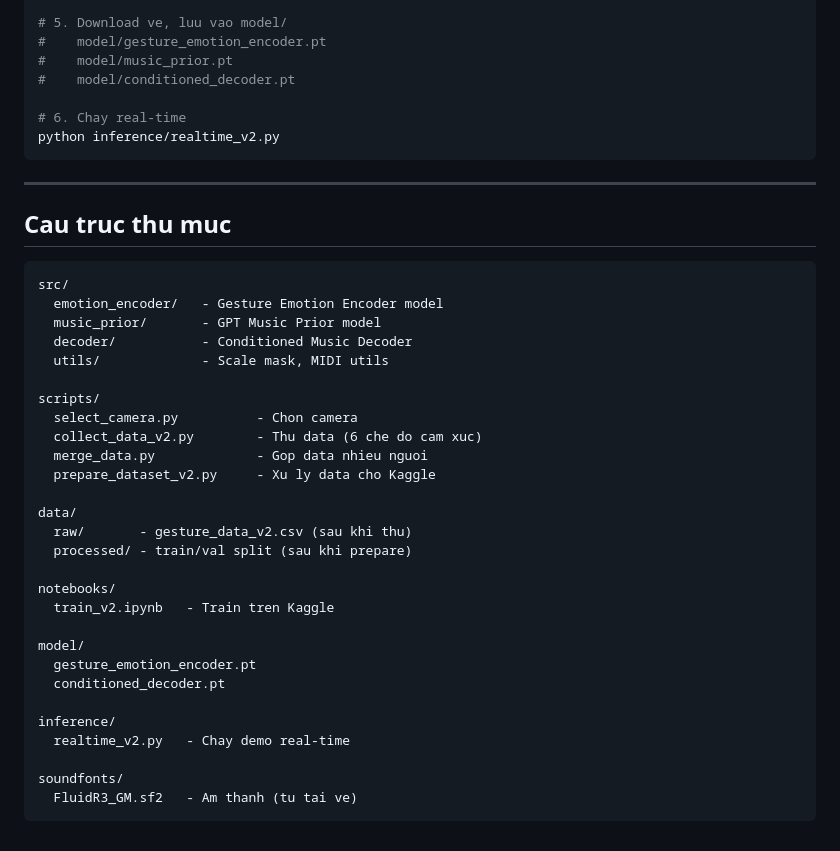
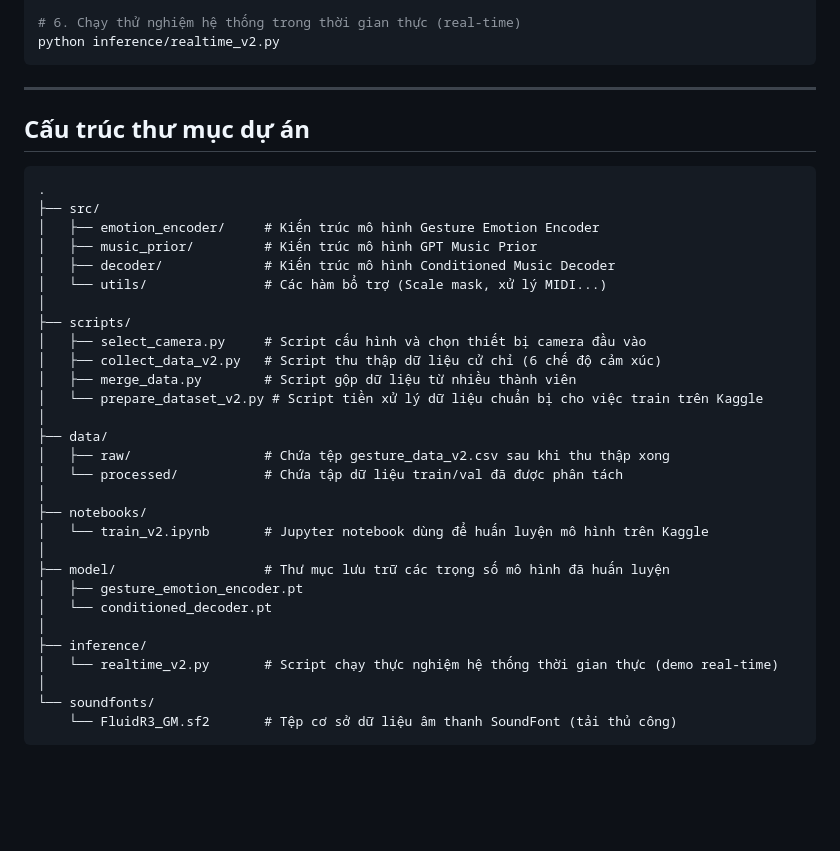
Before and after one commit to Poicitaco/DL-FINAL, a Markdown page: README.md, the part around one of its changes. Rendered like a GitHub page; blank space fills up the shorter version.

````diff
--- a/README.md
+++ b/README.md
@@ -116,44 +143,40 @@ python scripts/prepare_dataset_v2.py
 
-# 5. Download ve, luu vao model/
-#    model/gesture_emotion_encoder.pt
-#    model/music_prior.pt
-#    model/conditioned_decoder.pt
-
-# 6. Chay real-time
+# 6. Chạy thử nghiệm hệ thống trong thời gian thực (real-time)
 python inference/realtime_v2.py
 ```
 
 ---
 
-## Cau truc thu muc
+## Cấu trúc thư mục dự án
 
+```text
+.
+├── src/
+│   ├── emotion_encoder/     # Kiến trúc mô hình Gesture Emotion Encoder
+│   ├── music_prior/         # Kiến trúc mô hình GPT Music Prior
+│   ├── decoder/             # Kiến trúc mô hình Conditioned Music Decoder
+│   └── utils/               # Các hàm bổ trợ (Scale mask, xử lý MIDI...)
+│
+├── scripts/
+│   ├── select_camera.py     # Script cấu hình và chọn thiết bị camera đầu vào
+│   ├── collect_data_v2.py   # Script thu thập dữ liệu cử chỉ (6 chế độ cảm xúc)
+│   ├── merge_data.py        # Script gộp dữ liệu từ nhiều thành viên
+│   └── prepare_dataset_v2.py # Script tiền xử lý dữ liệu chuẩn bị cho việc train trên Kaggle
+│
+├── data/
+│   ├── raw/                 # Chứa tệp gesture_data_v2.csv sau khi thu thập xong
+│   └── processed/           # Chứa tập dữ liệu train/val đã được phân tách
+│
+├── notebooks/
+│   └── train_v2.ipynb       # Jupyter notebook dùng để huấn luyện mô hình trên Kaggle
+│
+├── model/                   # Thư mục lưu trữ các trọng số mô hình đã huấn luyện
+│   ├── gesture_emotion_encoder.pt
+│   └── conditioned_decoder.pt
+│
+├── inference/
+│   └── realtime_v2.py       # Script chạy thực nghiệm hệ thống thời gian thực (demo real-time)
+│
+└── soundfonts/
+    └── FluidR3_GM.sf2       # Tệp cơ sở dữ liệu âm thanh SoundFont (tải thủ công)
 ```
-src/
-  emotion_encoder/   - Gesture Emotion Encoder model
-  music_prior/       - GPT Music Prior model
-  decoder/           - Conditioned Music Decoder
-  utils/             - Scale mask, MIDI utils
-
-scripts/
-  select_camera.py          - Chon camera
-  collect_data_v2.py        - Thu data (6 che do cam xuc)
-  merge_data.py             - Gop data nhieu nguoi
-  prepare_dataset_v2.py     - Xu ly data cho Kaggle
-
-data/
-  raw/       - gesture_data_v2.csv (sau khi thu)
-  processed/ - train/val split (sau khi prepare)
-
-notebooks/
-  train_v2.ipynb   - Train tren Kaggle
-
-model/
-  gesture_emotion_encoder.pt
-  conditioned_decoder.pt
-
-inference/
-  realtime_v2.py   - Chay demo real-time
-
-soundfonts/
-  FluidR3_GM.sf2   - Am thanh (tu tai ve)
-```
````
Also changed, not shown: other parts of README.md (+93 -66 lines).
